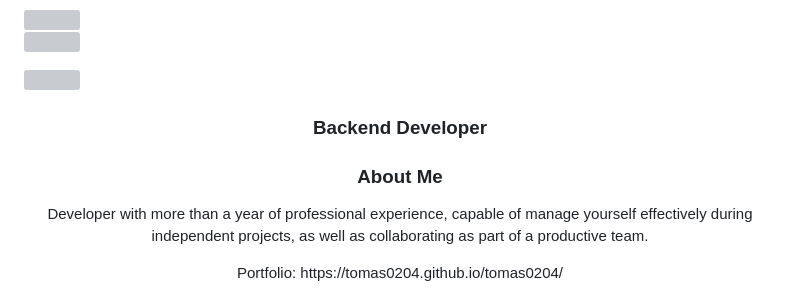
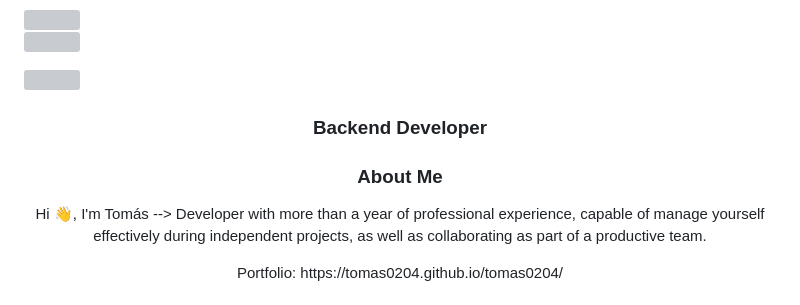
Before and after one commit to tomas0204/tomas0204, a Markdown page: README.md, the part around one of its changes. Rendered like a GitHub page; grey boxes are pictures that could not be loaded.

```diff
--- a/README.md
+++ b/README.md
@@ -28,7 +30,7 @@
 <h3 align="center">Backend Developer</h3>
 
 <h3 align="center">About Me</h3>
-<p align="center"> Developer with more than a year of professional experience, capable of
+<p align="center"> Hi 👋, I'm Tomás --> Developer with more than a year of professional experience, capable of
 manage yourself effectively during independent projects, as well as collaborating as part of a productive team.</p>
 <p align="center"> Portfolio: https://tomas0204.github.io/tomas0204/ </p>
 
```
Also changed, not shown: other parts of README.md (+5 -3 lines).
